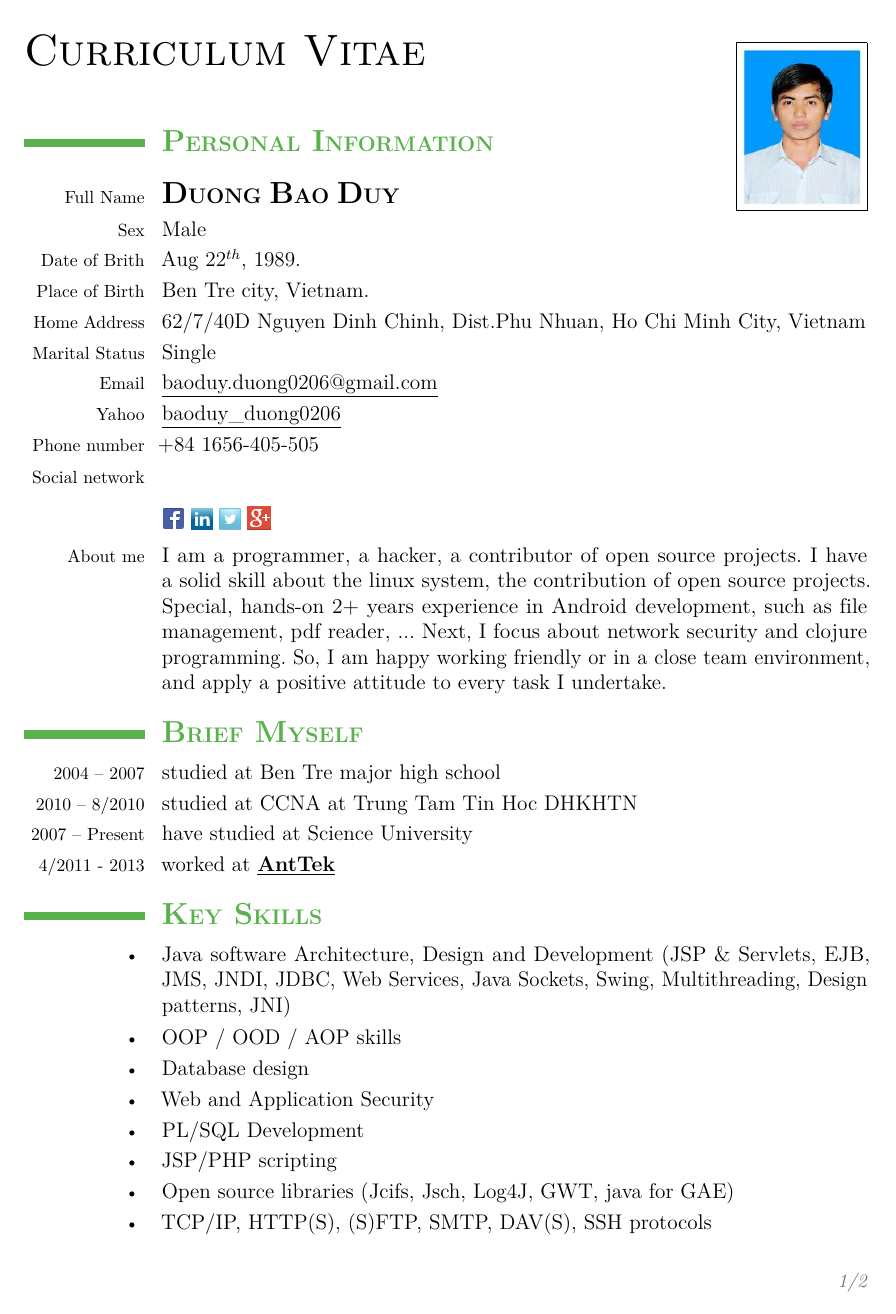
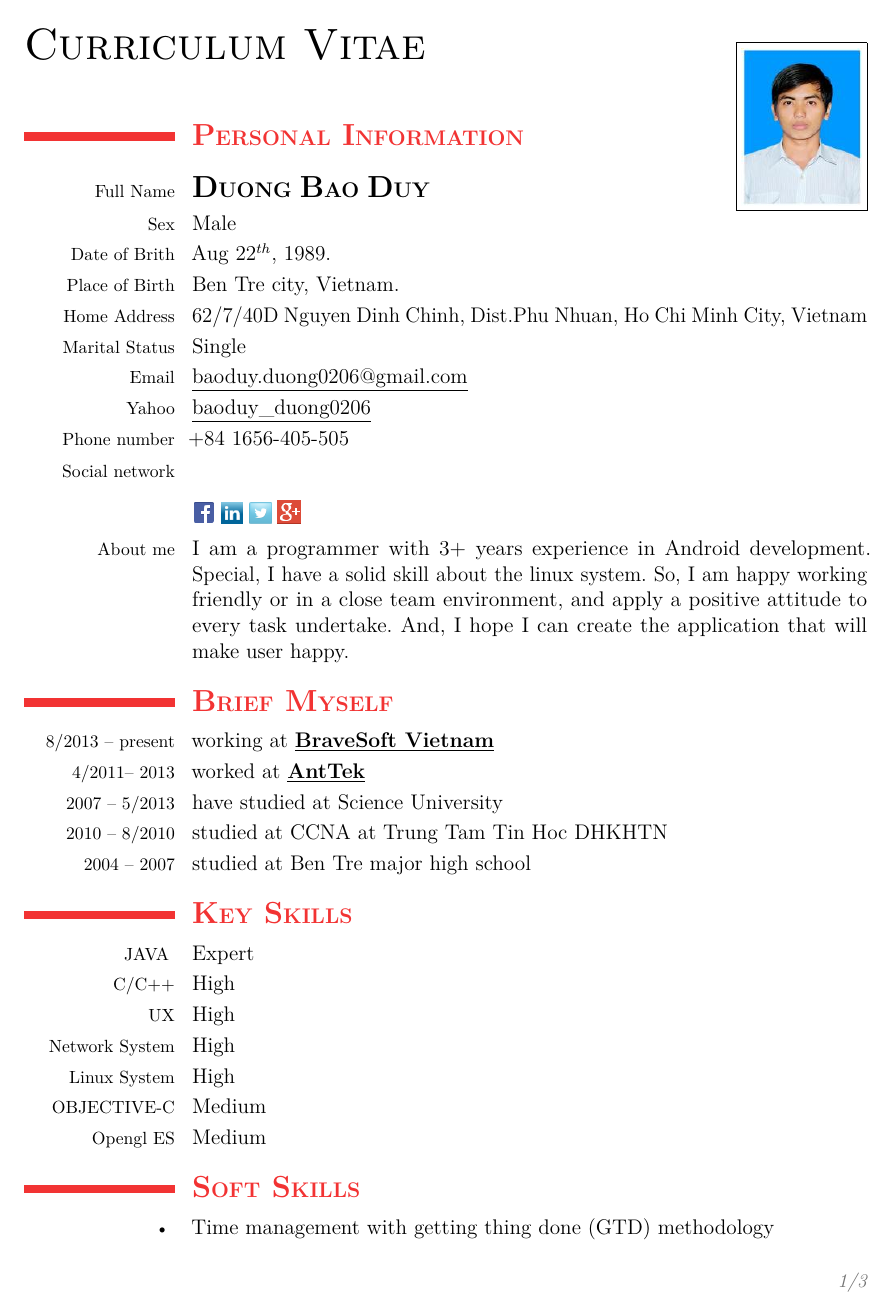
Before and after one commit to bdx0/resume, a LaTeX CV (myCV.tex): page 1 of 2 before the commit and page 1 of 3 after it. Compiled offline with pdfLaTeX.

Commit message:
VNG CV Signed-off-by: duongbaoduy <baoduy.duong0206@gmail.com>

```diff
--- a/myCV.tex
+++ b/myCV.tex
@@ -1,8 +1,7 @@
 \documentclass[12pt,a4paper]{moderncv}
 
 % moderncv themes
-\moderncvtheme[green]{classic}                  % optional argument are 'blue' (default), 'orange', 'green', 'red', 'purple', 'grey' and 'roman' (for roman fonts, instead of sans serif fonts)
-%\moderncvtheme[green]{classic}                % idem
+\moderncvtheme[red]{classic}                  % optional argument are 'blue' (default), 'orange', 'green', 'red', 'purple', 'grey' and 'roman' (for roman fonts, instead of sans serif fonts)
 
 % character encoding
 \usepackage[utf8]{vntex}                   % replace by the encoding you are using
@@ -10,7 +9,7 @@
 
 % adjust the page margins
 \usepackage[scale=0.8]{geometry}
-%\setlength{\hintscolumnwidth}{3cm}						% if you want to change the width of the column with the dates
+\setlength{\hintscolumnwidth}{3cm}						% if you want to change the width of the column with the dates
 %\AtBeginDocument{\setlength{\maketitlenamewidth}{6cm}}  % only for the classic theme, if you want to change the width of your name placeholder (to leave more space for your address details
 %\AtBeginDocument{\recomputelengths}                     % required when changes are made to page layout lengths
 
@@ -75,21 +74,22 @@
 \href{https://twitter.com/duong_bao_duy}{\includegraphics[scale=0.5]{pictures/twitter.png}}
 \href{https://plus.google.com/u/0/117631351363463841416/about}{\includegraphics[scale=0.4]{pictures/g+.png}}
 \end{flushleft}}
-\cvlined{About me}{I am a programmer, a hacker, a contributor of open source projects. I have a solid skill about the linux system, the contribution of open source projects. Special, hands-on 2+ years experience in Android development, such as file management, pdf reader, ... Next, I focus about network security and clojure programming. So, I am happy working friendly or in a close team environment, and apply a positive attitude to every task I undertake.}
+\cvlined{About me}{I am a programmer with 3+ years experience in Android development. Special, I have a solid skill about the linux system. So, I am happy working friendly or in a close team environment, and apply a positive attitude to every task undertake. And, I hope I can  create the application that will make user happy.}
 \section{\textbf{\phongsection{B}{RIEF} \phongsection{M}{YSELF}}}
+\cvlined{8/2013 – present}{ working at \href{http://www.bravesoft.vn/}{\underline{\textbf{BraveSoft Vietnam}}}}
+\cvlined{4/2011– 2013}{ worked at \href{http://anttek.com/}{\underline{\textbf{AntTek}}}}
+\cvlined{2007 – 5/2013}{have studied at Science University }
+\cvlined{2010 – 8/2010}{studied at CCNA at Trung Tam Tin Hoc DHKHTN }
 \cvlined{2004 – 2007}{studied at Ben Tre major high school}
-\cvlined{2010 – 8/2010}{studied at CCNA at Trung Tam Tin Hoc DHKHTN }
-\cvlined{2007 – Present}{have studied at Science University }
-\cvlined{4/2011 - 2013}{ worked at \href{http://anttek.com/}{\underline{\textbf{AntTek}}}}
 \section{\textbf{\phongsection{K}{EY} \phongsection{S}{KILLS}}}
-\cvlined{•  }{Java software Architecture, Design and Development (JSP \& Servlets, EJB, JMS, JNDI, JDBC, Web Services, Java Sockets, Swing, Multithreading, Design patterns, JNI)}
-\cvlined{•  }{OOP / OOD / AOP skills}
-\cvlined{•  }{Database design}
-\cvlined{•  }{Web and Application Security}
-\cvlined{•  }{PL/SQL Development}
-\cvlined{•  }{JSP/PHP scripting}
-\cvlined{•  }{Open source libraries (Jcifs, Jsch, Log4J, GWT, java for GAE)}
-\cvlined{•  }{TCP/IP, HTTP(S), (S)FTP, SMTP, DAV(S), SSH  protocols}
-\cvlined{•  }{Web / Application Servers (Apache, Tomcat)}
-\cvlined{•  }{Database Servers (MySQL)}
-\cvlined{•  }{Experience across full project lifecycle in traditional and agile projects}
+\cvlined{JAVA  }{Expert}
+\cvlined{C/C++}{High}
+\cvlined{UX}{High}
+\cvlined{Network System}{High}
+\cvlined{Linux System}{High}
+\cvlined{OBJECTIVE-C}{Medium}
+\cvlined{Opengl ES}{Medium}
+\section{\textbf{\phongsection{S}{OFT} \phongsection{S}{KILLS}}}
+\cvlined{• }{Time management with getting thing done (GTD) methodology}
+\cvlined{• }{Public speaking}
+\cvlined{• }{Conversation}
```
Also changed, not shown: BaoDuy.pdf (added), myCV.tex (24 more changed lines).
